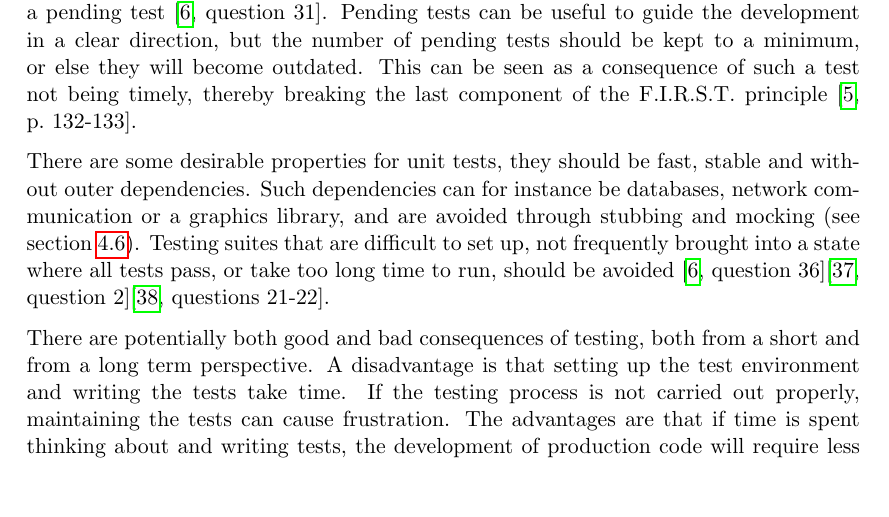
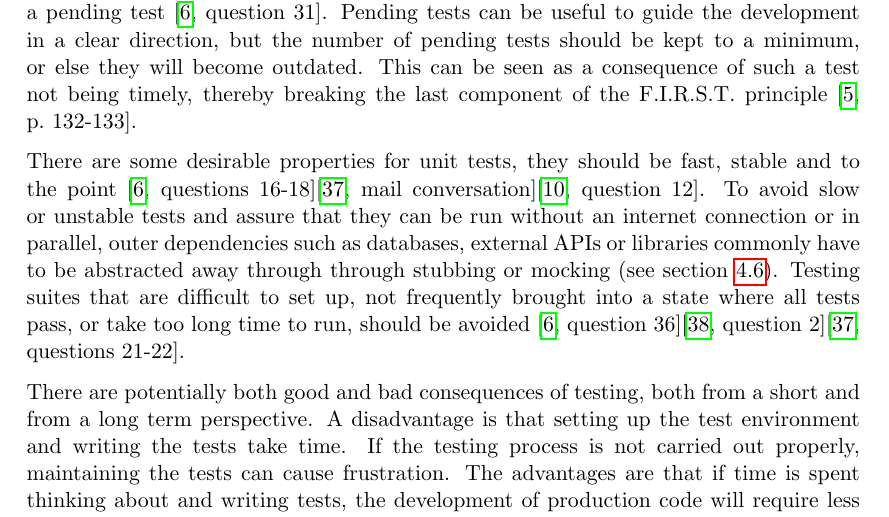
Before and after one commit to emilwall/exjobb, a LaTeX thesis (exjobb_thesis_emilwall.tex): part of page 26 of 75, cut so that both start at the same text, the shorter picture padded with empty space. Compiled offline with pdfLaTeX.

Commit message:
More references, reformulated, typo fixes

```diff
--- a/exjobb_thesis_emilwall.tex
+++ b/exjobb_thesis_emilwall.tex
@@ -350,7 +350,7 @@ Automated testing is commonly divided into different categories of tests, that e
 
 Commonly, unit tests are more low level and integration tests are more like user interactions. This does not have to be the case however, unit tests can be written in a business value focused fashion and integration tests may be written before there is even a \gls{gui} to interact with \cite[question~20]{Ahnve}. Thinking in terms of APIs, there is usually a possibility of defining what each part should do, so you can write tests in an outside-in fashion, which reduces the risk of developing something that eventually turns out to be redundant or misdirected (remember, \gls{yagni}) \cite[question~29]{Ahnve}. The downside of this approach is that the code required for such a high level test to pass might be complex, so intermediate tests need to be written. Such a test, that is in a failing state for an extended period of time, is sometimes called a pending test \cite[question~31]{Ahnve}. Pending tests can be useful to guide the development in a clear direction, but the number of pending tests should be kept to a minimum, or else they will become outdated. This can be seen as a consequence of such a test not being timely, thereby breaking the last component of the F.I.R.S.T. principle \cite[p.~132-133]{Clean}.
 
-There are some desirable properties for unit tests, they should be fast, stable and without outer dependencies. Such dependencies can for instance be databases, network communication or a graphics library, and are avoided through stubbing and mocking (see section~\ref{subsec:mocking}). Testing suites that are difficult to set up, not frequently brought into a state where all tests pass, or take too long time to run, should be avoided \cite[question~36]{Ahnve}\cite[question~2]{Rovegard}\cite[questions~21-22]{Stenmark}.
+There are some desirable properties for unit tests, they should be fast, stable and to the point \cite[questions~16-18]{Ahnve}\cite[mail conversation]{Stenmark}\cite[question~12]{Ekelof}. To avoid slow or unstable tests and assure that they can be run without an internet connection or in parallel, outer dependencies such as databases, external APIs or libraries commonly have to be abstracted away through through stubbing or mocking (see section~\ref{subsec:mocking}). Testing suites that are difficult to set up, not frequently brought into a state where all tests pass, or take too long time to run, should be avoided \cite[question~36]{Ahnve}\cite[question~2]{Rovegard}\cite[questions~21-22]{Stenmark}.
 
 There are potentially both good and bad consequences of testing, both from a short and from a long term perspective. A disadvantage is that setting up the test environment and writing the tests take time. If the testing process is not carried out properly, maintaining the tests can cause frustration. The advantages are that if time is spent thinking about and writing tests, the development of production code will require less effort. Testing provides shorter feedback loops, executable documentation and new ways of communicating requirements with customers. The quality and maintainability of the end result is likely to be positively affected and making changes becomes easier, so ideally, the pace of development does not stagnate. The extra time required to set up the test environment and write the actual tests may or may not turn out to pay off, depending on how the application will be used and maintained.
 
```
